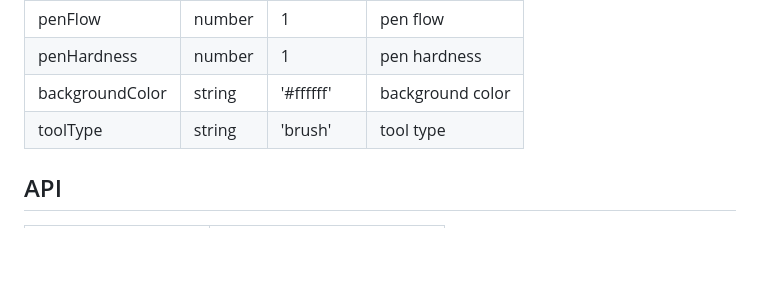
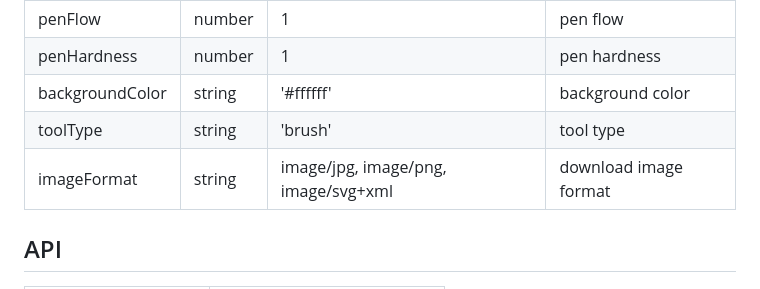
Before and after one commit to mdabbas-cse/draw-freehand, a Markdown page: README.MD, the part around the change. GitHub-like rendering; blank space fills up the shorter version.

```diff
--- a/README.MD
+++ b/README.MD
@@ -61,6 +61,7 @@ canvas.addEventListener('mouseup', (e) => {
 | penHardness | number | 1 | pen hardness |
 | backgroundColor | string | '#ffffff' | background color |
 | toolType | string | 'brush' | tool type |
+| imageFormat | string | image/jpg, image/png, image/svg+xml | download image format |
 
 ## API
 
```
